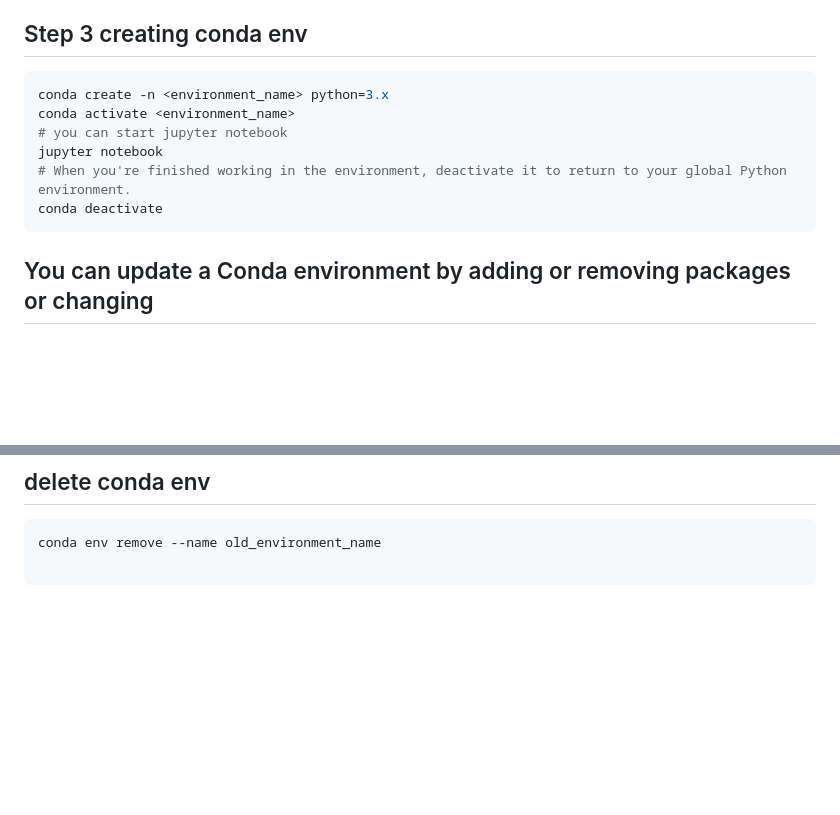
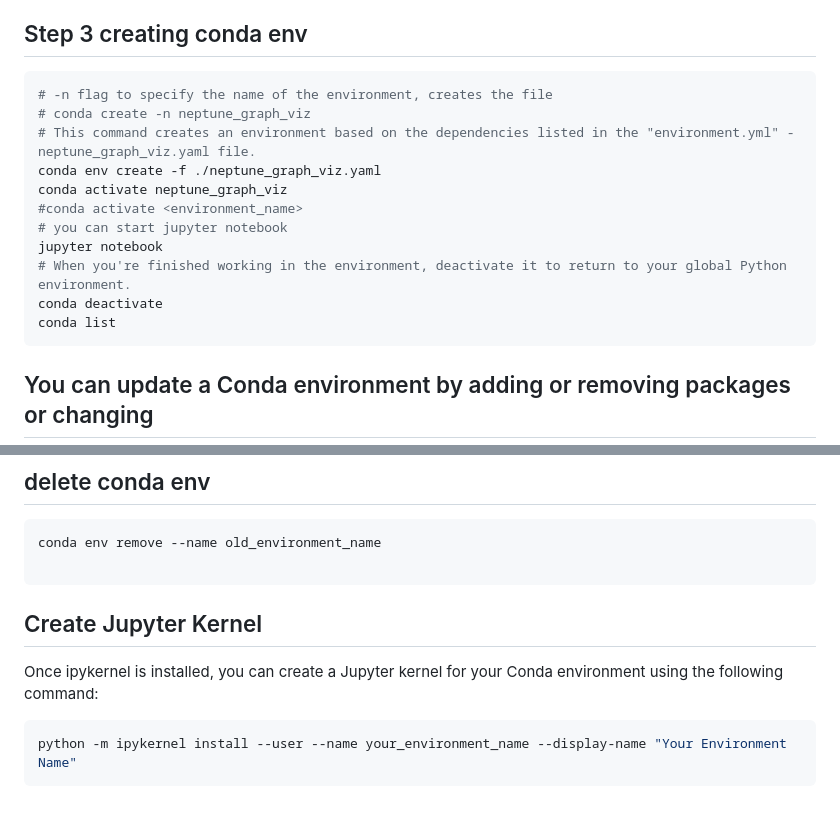
Before and after one commit to paramraghavan/beginners-py-learn, a Markdown page: setup_conda_env.md, 2 parts joined by grey strips. Drawn GitHub-style; blank space fills up the shorter version.

Commit message:
cleanup conda env

````diff
--- a/setup_conda_env.md
+++ b/setup_conda_env.md
@@ -36,12 +36,17 @@ dependencies:
 
 ## Step 3 creating conda env
 ```shell
-conda create -n <environment_name> python=3.x
-conda activate <environment_name>
+# -n flag to specify the name of the environment, creates the file
+# conda create -n neptune_graph_viz
+# This command creates an environment based on the dependencies listed in the "environment.yml" - neptune_graph_viz.yaml file.
+conda env create -f ./neptune_graph_viz.yaml
+conda activate neptune_graph_viz
+#conda activate <environment_name>
 # you can start jupyter notebook
 jupyter notebook
 # When you're finished working in the environment, deactivate it to return to your global Python environment.
 conda deactivate
+conda list
 ```
 
 ## You can update a Conda environment by adding or removing packages or changing
@@ -59,3 +64,9 @@ conda remove package_name_to_remove
 conda env remove --name old_environment_name
 
 ```
+
+## Create Jupyter Kernel
+Once ipykernel is installed, you can create a Jupyter kernel for your Conda environment using the following command:
+```shell
+python -m ipykernel install --user --name your_environment_name --display-name "Your Environment Name"
+```
````
